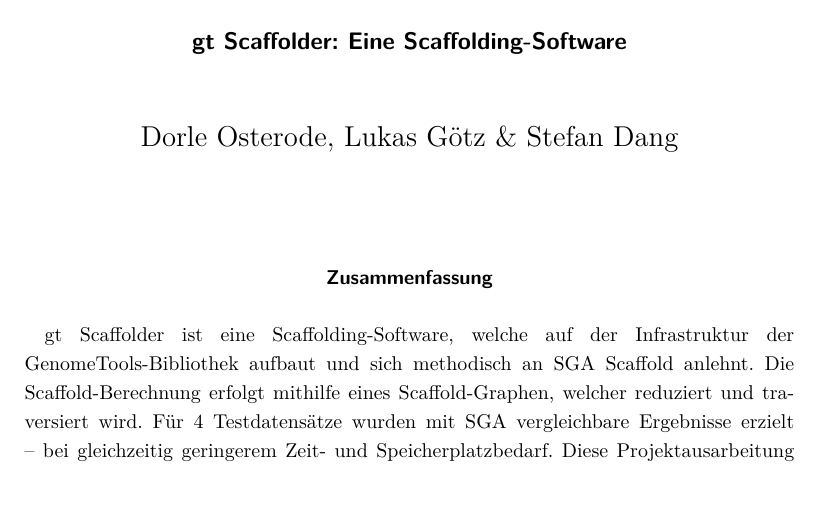
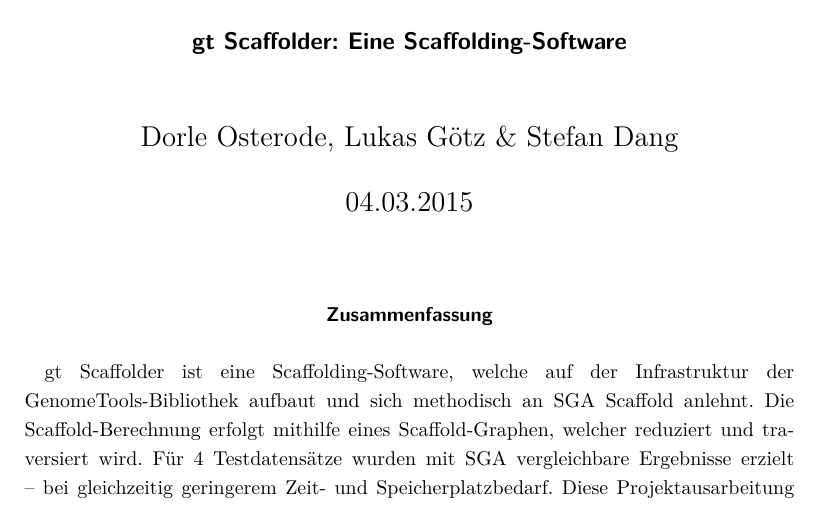
Before and after one commit to dorleosterode/gt-scaffold, a LaTeX paper (doc/ausarbeitung.tex): part of page 1 of 28, cut so that both start at the same text. Compiled offline with pdfLaTeX.

Commit message:
Datum hinzugefügt

```diff
--- a/doc/ausarbeitung.tex
+++ b/doc/ausarbeitung.tex
@@ -62,7 +62,7 @@
 \title{Projektausarbeitung \\\vspace{.5cm} \large gt Scaffolder: Eine Scaffolding-Software}
 
 \author{Dorle Osterode, Lukas Götz \& Stefan Dang}
-\date{}
+\date{04.03.2015}
 
 \begin{document}
 \maketitle{}
```
